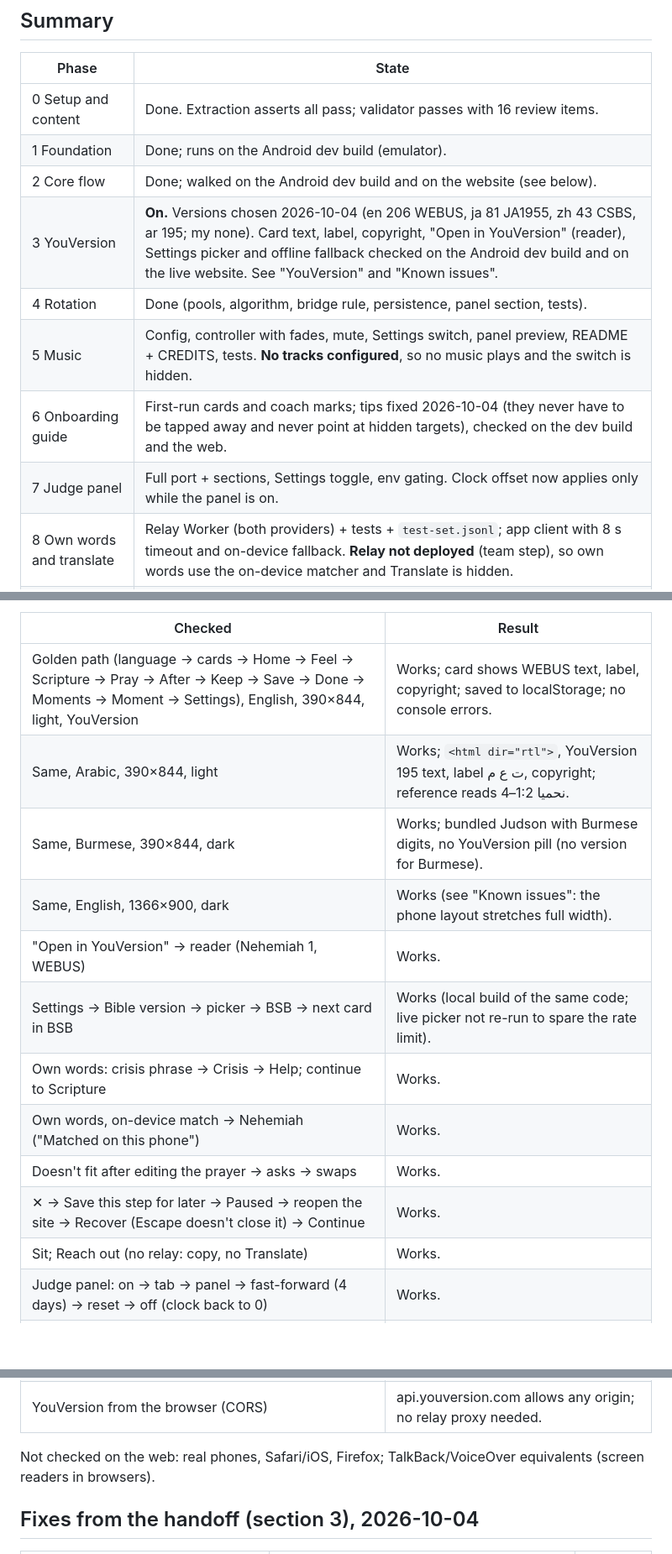
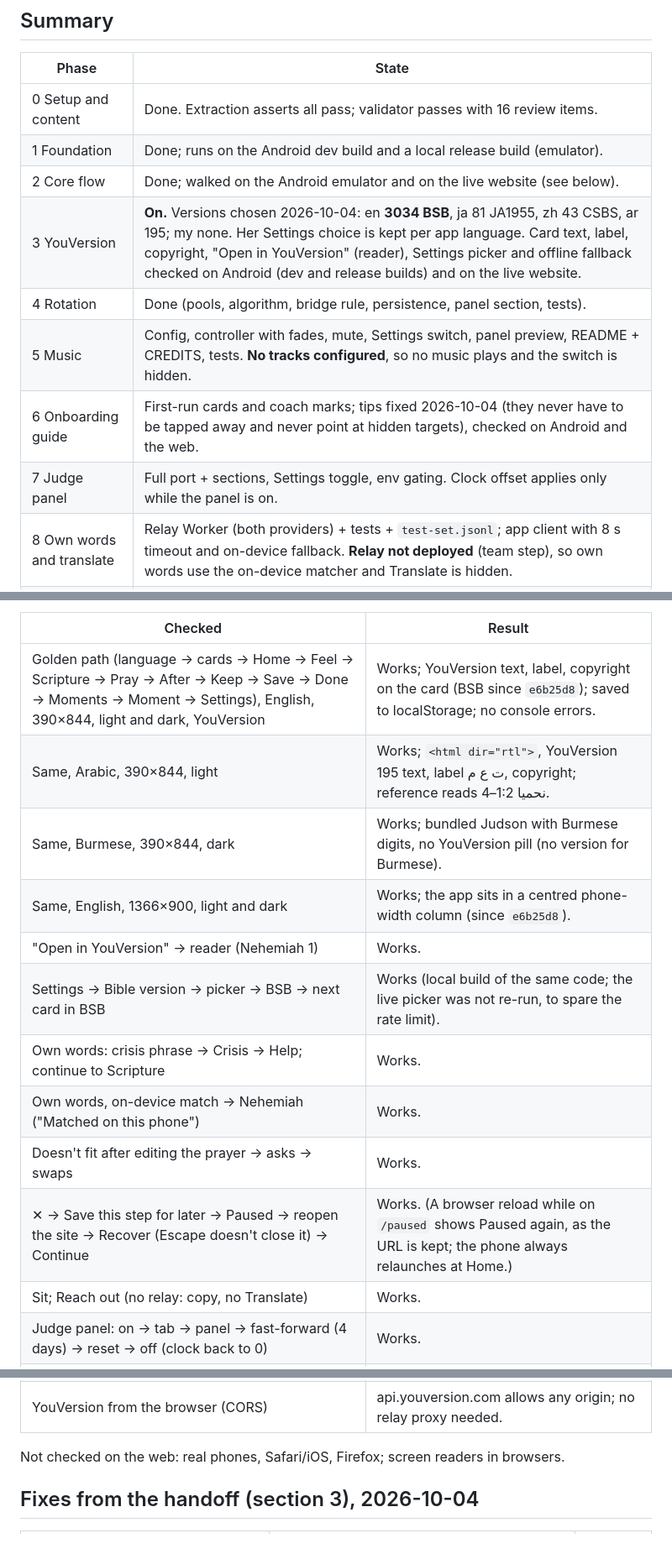
Before and after one commit to potat4190/KNOWN-app, a Markdown page: docs/STATUS.md, 3 parts joined by grey strips. Shown at 84% size. Rendered like a GitHub page; blank space fills up the shorter version.

```diff
--- a/docs/STATUS.md
+++ b/docs/STATUS.md
@@ -7,13 +7,13 @@ Honest state of the build. Updated at the end of every phase. Last update: 2026-
 | Phase | State |
 |---|---|
 | 0 Setup and content | Done. Extraction asserts all pass; validator passes with 16 review items. |
-| 1 Foundation | Done; runs on the Android dev build (emulator). |
-| 2 Core flow | Done; walked on the Android dev build and on the website (see below). |
-| 3 YouVersion | **On.** Versions chosen 2026-10-04 (en 206 WEBUS, ja 81 JA1955, zh 43 CSBS, ar 195; my none). Card text, label, copyright, "Open in YouVersion" (reader), Settings picker and offline fallback checked on the Android dev build and on the live website. See "YouVersion" and "Known issues". |
+| 1 Foundation | Done; runs on the Android dev build and a local release build (emulator). |
+| 2 Core flow | Done; walked on the Android emulator and on the live website (see below). |
+| 3 YouVersion | **On.** Versions chosen 2026-10-04: en **3034 BSB**, ja 81 JA1955, zh 43 CSBS, ar 195; my none. Her Settings choice is kept per app language. Card text, label, copyright, "Open in YouVersion" (reader), Settings picker and offline fallback checked on Android (dev and release builds) and on the live website. |
 | 4 Rotation | Done (pools, algorithm, bridge rule, persistence, panel section, tests). |
 | 5 Music | Config, controller with fades, mute, Settings switch, panel preview, README + CREDITS, tests. **No tracks configured**, so no music plays and the switch is hidden. |
-| 6 Onboarding guide | First-run cards and coach marks; tips fixed 2026-10-04 (they never have to be tapped away and never point at hidden targets), checked on the dev build and the web. |
-| 7 Judge panel | Full port + sections, Settings toggle, env gating. Clock offset now applies only while the panel is on. |
+| 6 Onboarding guide | First-run cards and coach marks; tips fixed 2026-10-04 (they never have to be tapped away and never point at hidden targets), checked on Android and the web. |
+| 7 Judge panel | Full port + sections, Settings toggle, env gating. Clock offset applies only while the panel is on. |
 | 8 Own words and translate | Relay Worker (both providers) + tests + `test-set.jsonl`; app client with 8 s timeout and on-device fallback. **Relay not deployed** (team step), so own words use the on-device matcher and Translate is hidden. |
 | 9 Hardening | Maestro flows (`e2e/`), `docs/QA.md`, EAS profiles, `PRIVACY.md`. Ad-hoc Maestro checks ran on the emulator 2026-10-04; the full `e2e/` suite was not re-run. |
 | Web | **Live** at https://potat4190.github.io/KNOWN/, built from this app's code (`npm run web:export`). See "Web version". |
@@ -32,23 +32,23 @@ Built by `npm run web:export` into `../KNOWN-webapp` (repo `potat4190/KNOWN`, Pa
 
 | Checked | Result |
 |---|---|
-| Golden path (language → cards → Home → Feel → Scripture → Pray → After → Keep → Save → Done → Moments → Moment → Settings), English, 390×844, light, YouVersion | Works; card shows WEBUS text, label, copyright; saved to localStorage; no console errors. |
+| Golden path (language → cards → Home → Feel → Scripture → Pray → After → Keep → Save → Done → Moments → Moment → Settings), English, 390×844, light and dark, YouVersion | Works; YouVersion text, label, copyright on the card (BSB since `e6b25d8`); saved to localStorage; no console errors. |
 | Same, Arabic, 390×844, light | Works; `<html dir="rtl">`, YouVersion 195 text, label ت ع م, copyright; reference reads نحميا 1:2–4. |
 | Same, Burmese, 390×844, dark | Works; bundled Judson with Burmese digits, no YouVersion pill (no version for Burmese). |
-| Same, English, 1366×900, dark | Works (see "Known issues": the phone layout stretches full width). |
-| "Open in YouVersion" → reader (Nehemiah 1, WEBUS) | Works. |
-| Settings → Bible version → picker → BSB → next card in BSB | Works (local build of the same code; live picker not re-run to spare the rate limit). |
+| Same, English, 1366×900, light and dark | Works; the app sits in a centred phone-width column (since `e6b25d8`). |
+| "Open in YouVersion" → reader (Nehemiah 1) | Works. |
+| Settings → Bible version → picker → BSB → next card in BSB | Works (local build of the same code; the live picker was not re-run, to spare the rate limit). |
 | Own words: crisis phrase → Crisis → Help; continue to Scripture | Works. |
 | Own words, on-device match → Nehemiah ("Matched on this phone") | Works. |
 | Doesn't fit after editing the prayer → asks → swaps | Works. |
-| ✕ → Save this step for later → Paused → reopen the site → Recover (Escape doesn't close it) → Continue | Works. |
+| ✕ → Save this step for later → Paused → reopen the site → Recover (Escape doesn't close it) → Continue | Works. (A browser reload while on `/paused` shows Paused again, as the URL is kept; the phone always relaunches at Home.) |
 | Sit; Reach out (no relay: copy, no Translate) | Works. |
 | Judge panel: on → tab → panel → fast-forward (4 days) → reset → off (clock back to 0) | Works. |
 | Moment detail → delete; Settings → Delete everything (keeps language) | Works. |
 | Deep link `/KNOWN/moments` | Works (Pages answers 404 with the app, so the console shows one expected 404). |
 | YouVersion from the browser (CORS) | api.youversion.com allows any origin; no relay proxy needed. |
 
-Not checked on the web: real phones, Safari/iOS, Firefox; TalkBack/VoiceOver equivalents (screen readers in browsers).
+Not checked on the web: real phones, Safari/iOS, Firefox; screen readers in browsers.
 
 ## Fixes from the handoff (section 3), 2026-10-04
 
```
Also changed, not shown: other parts of docs/STATUS.md (+21 -18 lines), README.md (+3 -2 lines), docs/DECISIONS.md (+4 -1 lines).
